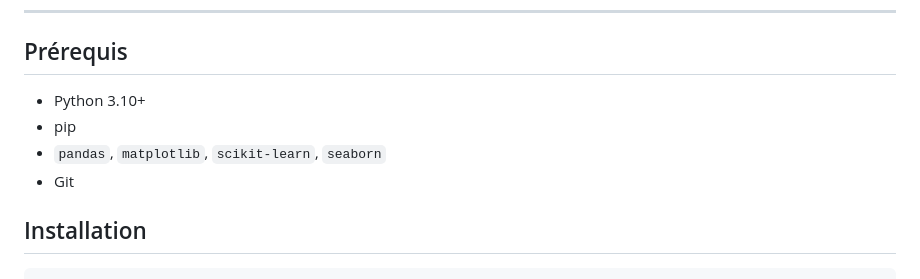
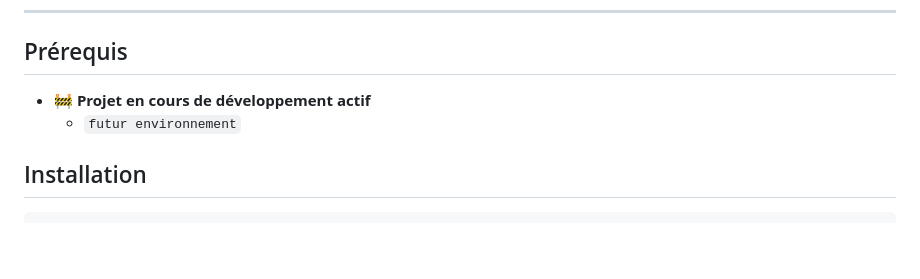
Before and after one commit to FLEQUELLEC/projet-fouille-BGE-tlse, a Markdown page: README.md, the part around the change. GitHub-like rendering; blank space fills up the shorter version.

Commit message:
modification README

```diff
--- a/README.md
+++ b/README.md
@@ -50,10 +50,8 @@ Ce projet est développé dans le cadre du module **Fouille de Données** du Mas
 ---
 
 ## Prérequis
-- Python 3.10+
-- pip
-- `pandas`, `matplotlib`, `scikit-learn`, `seaborn`
-- Git
+- 🚧 **Projet en cours de développement actif**
+  - `futur environnement`
 
 ## Installation
 
```
